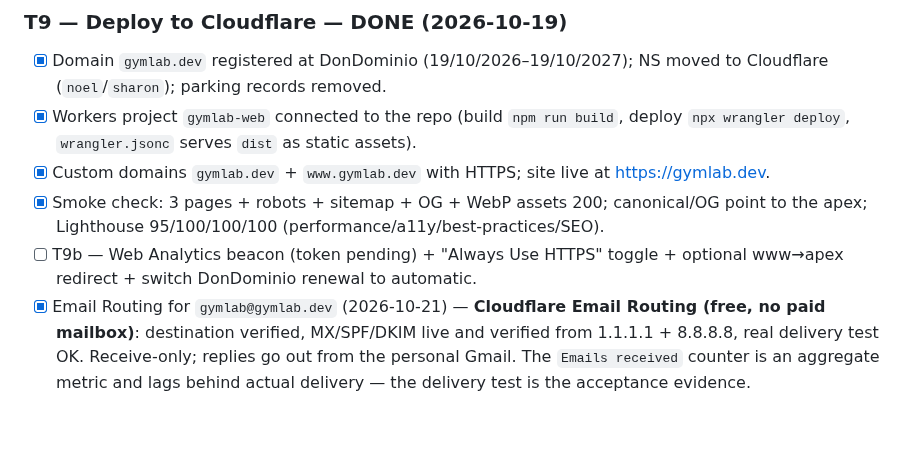
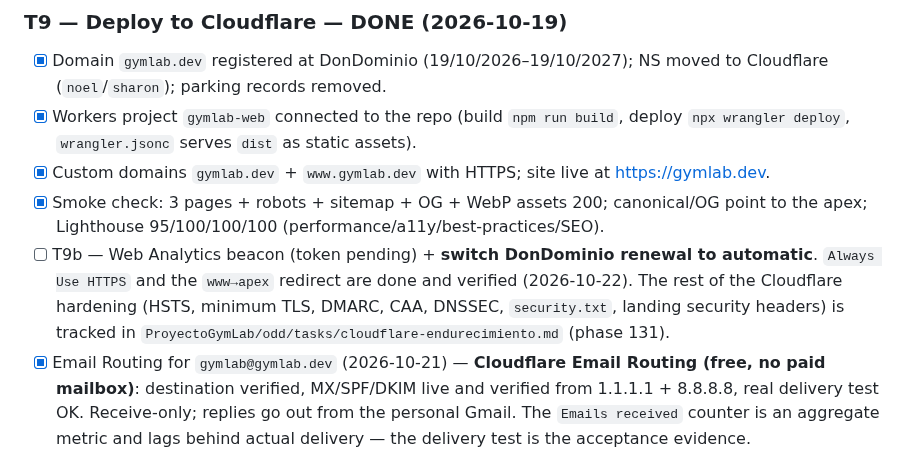
Before and after one commit to Yvesdefaria/GymLab-Web, a Markdown page: PLAN.md, the part around the change. Rendered like a GitHub page; blank space fills up the shorter version.

Commit message:
docs(plan): point T9b at the Cloudflare hardening phase and mark the toggles done

```diff
--- a/PLAN.md
+++ b/PLAN.md
@@ -36,7 +36,7 @@ Handoff document to continue this project in a new session. Canonical project ru
 - [x] Workers project `gymlab-web` connected to the repo (build `npm run build`, deploy `npx wrangler deploy`, `wrangler.jsonc` serves `dist` as static assets).
 - [x] Custom domains `gymlab.dev` + `www.gymlab.dev` with HTTPS; site live at https://gymlab.dev.
 - [x] Smoke check: 3 pages + robots + sitemap + OG + WebP assets 200; canonical/OG point to the apex; Lighthouse 95/100/100/100 (performance/a11y/best-practices/SEO).
-- [ ] T9b — Web Analytics beacon (token pending) + "Always Use HTTPS" toggle + optional www→apex redirect + switch DonDominio renewal to automatic.
+- [ ] T9b — Web Analytics beacon (token pending) + **switch DonDominio renewal to automatic**. `Always Use HTTPS` and the `www→apex` redirect are done and verified (2026-10-22). The rest of the Cloudflare hardening (HSTS, minimum TLS, DMARC, CAA, DNSSEC, `security.txt`, landing security headers) is tracked in `ProyectoGymLab/odd/tasks/cloudflare-endurecimiento.md` (phase 131).
 - [x] Email Routing for `gymlab@gymlab.dev` (2026-10-21) — **Cloudflare Email Routing (free, no paid mailbox)**: destination verified, MX/SPF/DKIM live and verified from 1.1.1.1 + 8.8.8.8, real delivery test OK. Receive-only; replies go out from the personal Gmail. The `Emails received` counter is an aggregate metric and lags behind actual delivery — the delivery test is the acceptance evidence.
 
 ### T13 — Bilingual site ES/EN — DONE (2026-10-21)
```
